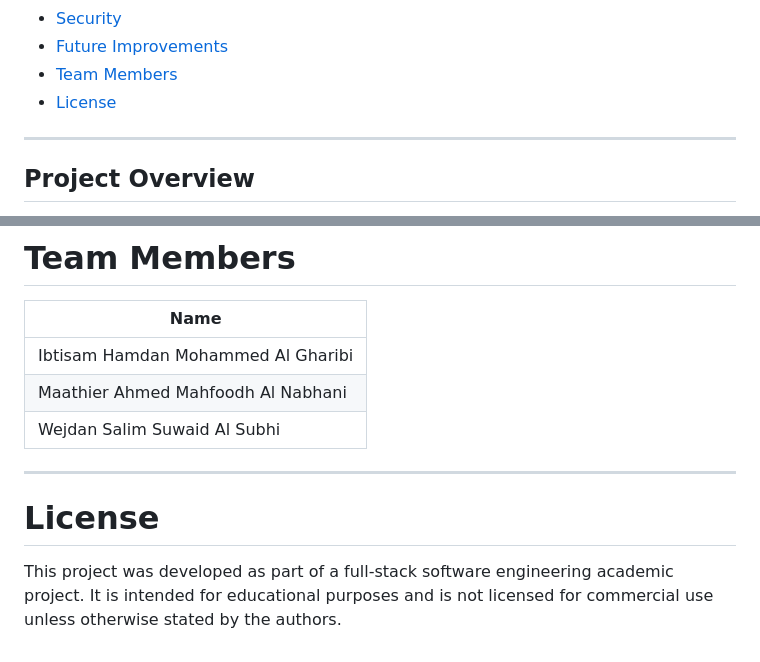
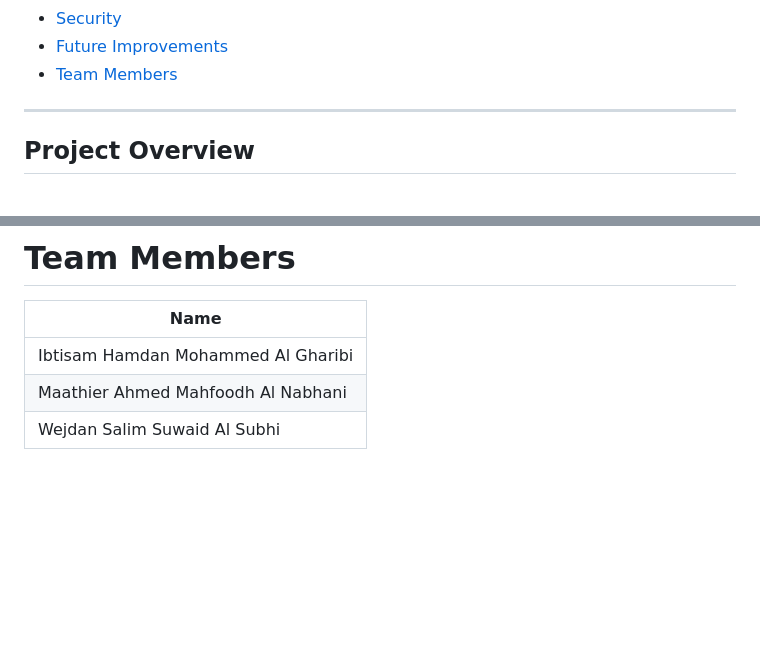
Before and after one commit to IbtisamAlGharibi/Healthcare-Equipment-System-, a Markdown page: README.md, 2 parts joined by grey strips. GitHub-like rendering; blank space fills up the shorter version.

Commit message:
Remove License section from README
Removed the License section from the README.

```diff
--- a/README.md
+++ b/README.md
@@ -23,7 +23,6 @@ A full-stack web application for managing laboratory equipment reservations, mai
 - [Security](#security)
 - [Future Improvements](#future-improvements)
 - [Team Members](#team-members)
-- [License](#license)
 
 ---
 
@@ -345,9 +344,3 @@ Open `index.html` directly in a browser, or serve it with a local static server
 | Ibtisam Hamdan Mohammed Al Gharibi |
 | Maathier Ahmed Mahfoodh Al Nabhani |
 | Wejdan Salim Suwaid Al Subhi |
-
----
-
-# License
-
-This project was developed as part of a full-stack software engineering academic project. It is intended for educational purposes and is not licensed for commercial use unless otherwise stated by the authors.
```
